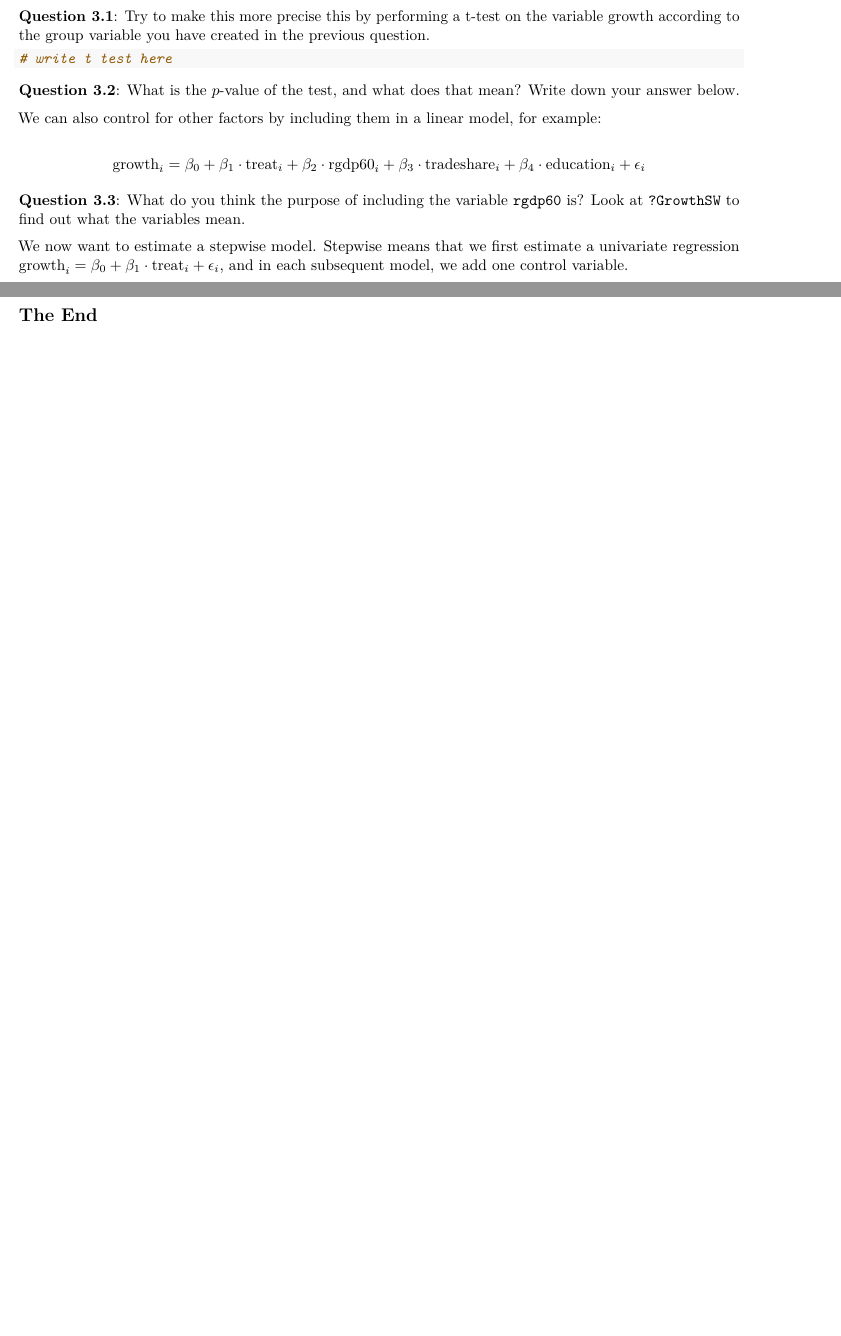
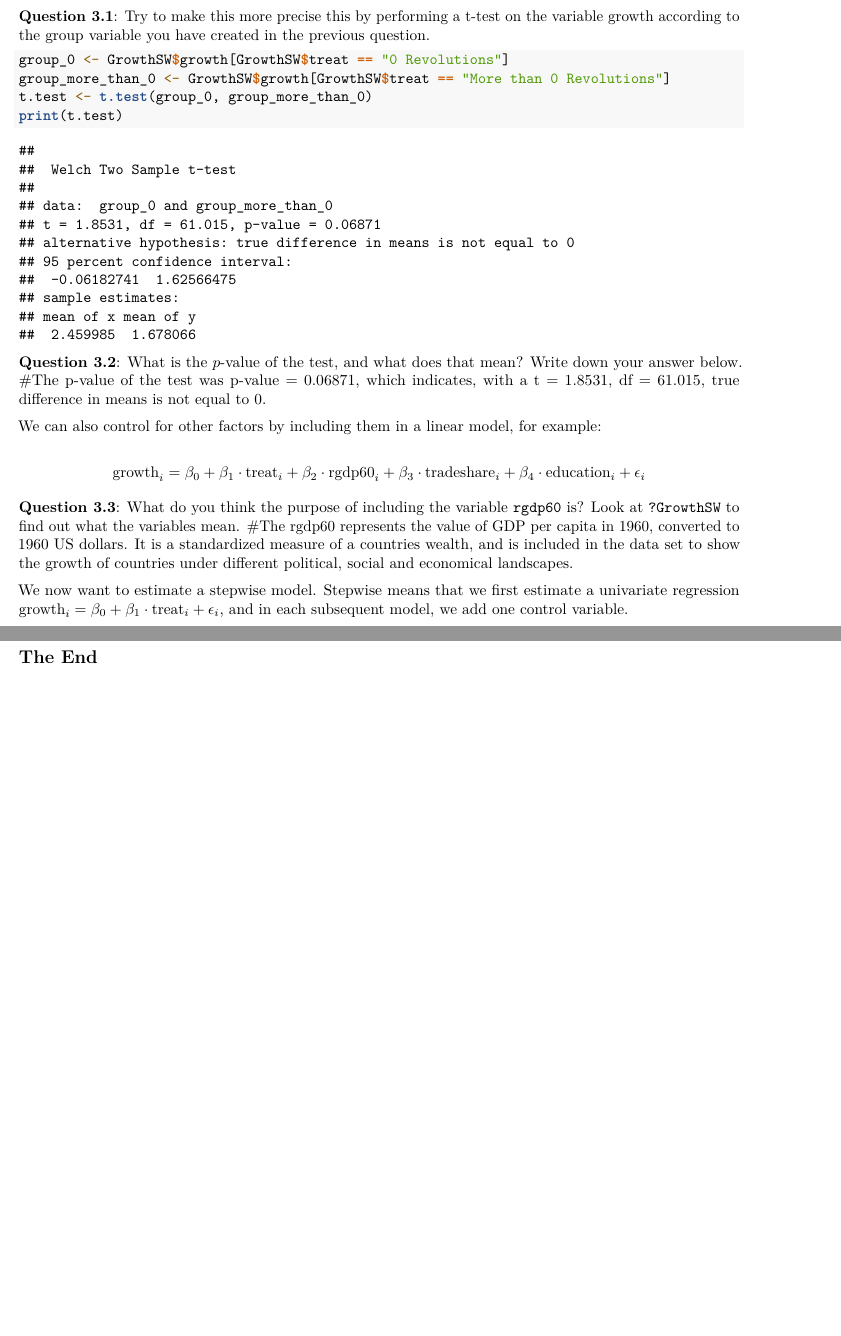
Before and after one commit to GonzaloGarcia333/Assignment-4-Collaborating-Together, an R Markdown document (assignment_4.Rmd): two parts of pages 2 and 3 of 3, joined at a grey line, cut so that both start at the same text, the shorter picture padded with empty space. Rendered offline with R 4.5, knitr and Pandoc, then LaTeX, with nearby package versions; some code elsewhere in the file could not run offline.

Commit message:
Thursday 22 June

````diff
--- a/assignment_4.Rmd
+++ b/assignment_4.Rmd
@@ -4,7 +4,7 @@ title: |
   | Introduction to Applied Data Science
   | 2022-2023
 author: |
-  | Your Name
+  | Gonzalo Garcia
   | g.garciatakis@students.uu.nl
   | http://www.github.com/GonzaloGarcia333
 date: April 2023
@@ -65,12 +67,14 @@ In question 2, we have seen that growth rates differ markedly between countries
 **Question 3.1**: Try to make this more precise this by performing a t-test on the variable growth according to the group variable you have created in the previous question.
 
 ```{r}
-# write t test here
-
+group_0 <- GrowthSW$growth[GrowthSW$treat == "0 Revolutions"]
+group_more_than_0 <- GrowthSW$growth[GrowthSW$treat == "More than 0 Revolutions"]
+t.test <- t.test(group_0, group_more_than_0)
+print(t.test)
 ```
 
 **Question 3.2**: What is the $p$-value of the test, and what does that mean? Write down your answer below.
-
+#The p-value of the test was p-value = 0.06871, which indicates, with a t = 1.8531, df = 61.015, true difference in means is not equal to 0.
 
 We can also control for other factors by including them in a linear model, for example:
 
@@ -79,7 +83,7 @@ $$
 $$
 
 **Question 3.3**: What do you think the purpose of including the variable `rgdp60` is? Look at `?GrowthSW` to find out what the variables mean.
-
+#The rgdp60 represents the value of GDP per capita in 1960, converted to 1960 US dollars. It is a standardized measure of a countries wealth, and is included in the data set to show the growth of countries under different political, social and economical landscapes.
 
 We now want to estimate a stepwise model. Stepwise means that we first estimate a univariate regression $\text{growth}_i = \beta_0 + \beta_1 \cdot \text{treat}_i + \epsilon_i$, and in each subsequent model, we add one control variable.
 
````
Also changed, not shown: assignment_4.Rmd (6 more changed lines).
